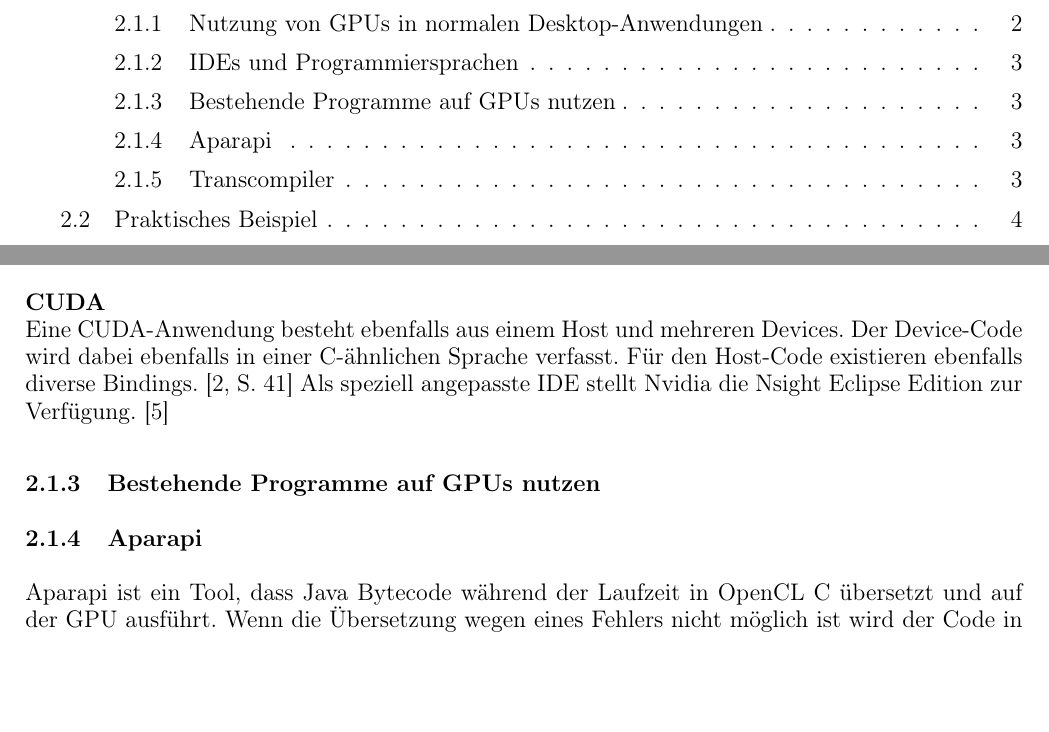
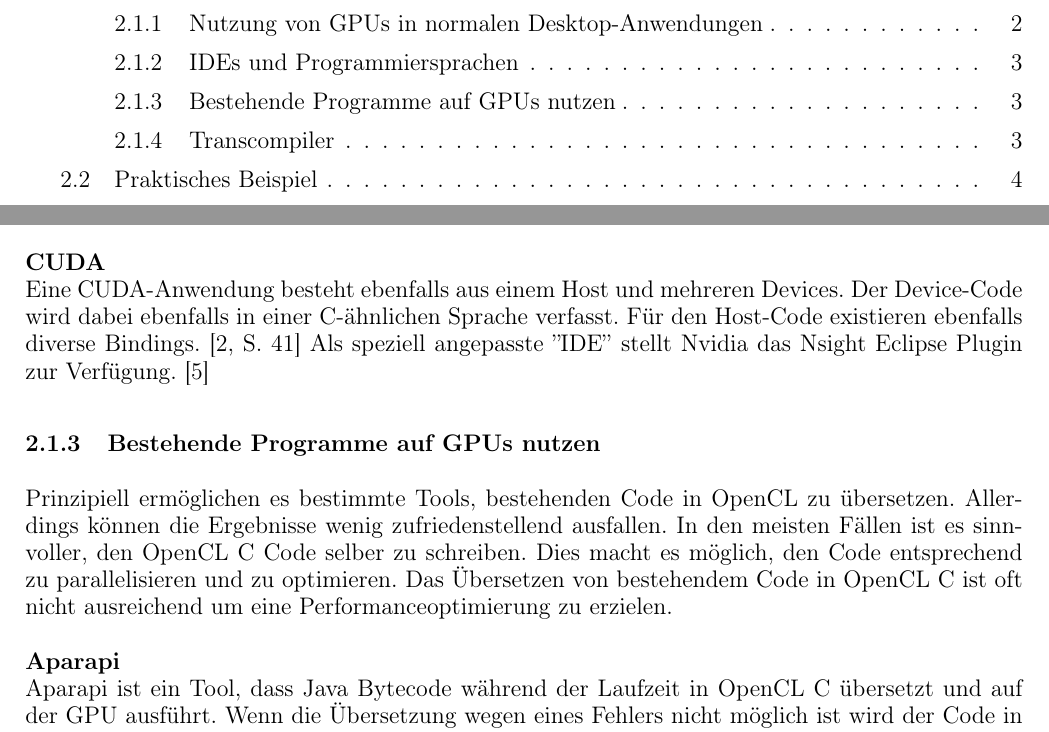
Before and after one commit to ReneHollander/dezsys08-gpgpu, a LaTeX document (protocol/document.tex, which reads protocol/sections/solution.tex): two parts of pages 2 and 5 of 7, joined at a grey line, cut so that both start at the same text, the shorter picture padded with empty space. Compiled offline with pdfLaTeX.

Commit message:
added question

```diff
--- a/protocol/sections/solution.tex
+++ b/protocol/sections/solution.tex
@@ -26,9 +26,10 @@ Eine OpenCL-Applikation besteht aus 2 Bestandteilen - dem Host und den ''Compute
 Der Host-Code kann dabei in verschiedenen Programmiersprachen wie C++ oder Java programmiert werden. Der Code für die Compute-Devices (Kernels) wird allerdings in der OpenCL Programming Language, auch OpenCL C genannt, programmiert. \cite{openclprogramming_munshi}\\\\
 Als Entwicklungsumgebung kann eine beliebige IDE für die jeweilige Sprache genutzt werden. Um besondere Funktionen für die nebenläufige Programmierung zu nutzen, bietet OpenCL \\''OpenCL Studio'' an. \cite[S. 12]{openclstudio} \\\\
 \textbf{CUDA}\\
-Eine CUDA-Anwendung besteht ebenfalls aus einem Host und mehreren Devices. Der Device-Code wird dabei ebenfalls in einer C-ähnlichen Sprache verfasst. Für den Host-Code existieren ebenfalls diverse Bindings. \cite[S. 41]{programminggpgpu_kirk} Als speziell angepasste IDE stellt Nvidia die Nsight Eclipse Edition zur Verfügung. \cite{nsighteclipse}
+Eine CUDA-Anwendung besteht ebenfalls aus einem Host und mehreren Devices. Der Device-Code wird dabei ebenfalls in einer C-ähnlichen Sprache verfasst. Für den Host-Code existieren ebenfalls diverse Bindings. \cite[S. 41]{programminggpgpu_kirk} Als speziell angepasste ''IDE'' stellt Nvidia das Nsight Eclipse Plugin zur Verfügung. \cite{nsighteclipse}
 \subsubsection{Bestehende Programme auf GPUs nutzen}
-\subsubsection{Aparapi}
+Prinzipiell ermöglichen es bestimmte Tools, bestehenden Code in OpenCL zu übersetzen. Allerdings können die Ergebnisse wenig zufriedenstellend ausfallen. In den meisten Fällen ist es sinnvoller, den OpenCL C Code selber zu schreiben. Dies macht es möglich, den Code entsprechend zu parallelisieren und zu optimieren. Das Übersetzen von bestehendem Code in OpenCL C ist oft nicht ausreichend um eine Performanceoptimierung zu erzielen.\\\\
+\textbf{Aparapi}\\
 Aparapi ist ein Tool, dass Java Bytecode während der Laufzeit in OpenCL C übersetzt und auf der GPU ausführt. Wenn die Übersetzung wegen eines Fehlers nicht möglich ist wird der Code in Thread Pools auf der CPU ausgeführt.\cite{aparapi}
 
 \subsubsection{Transcompiler}
```
